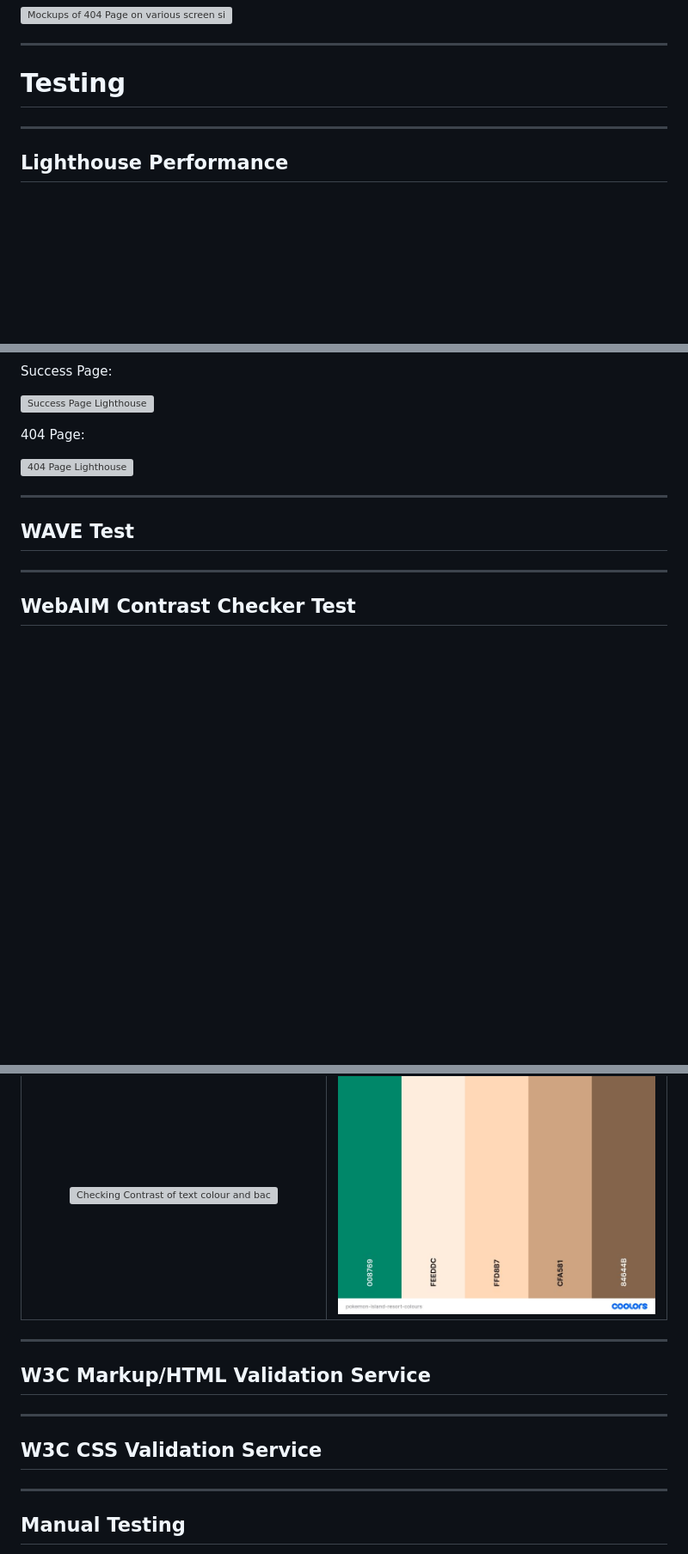
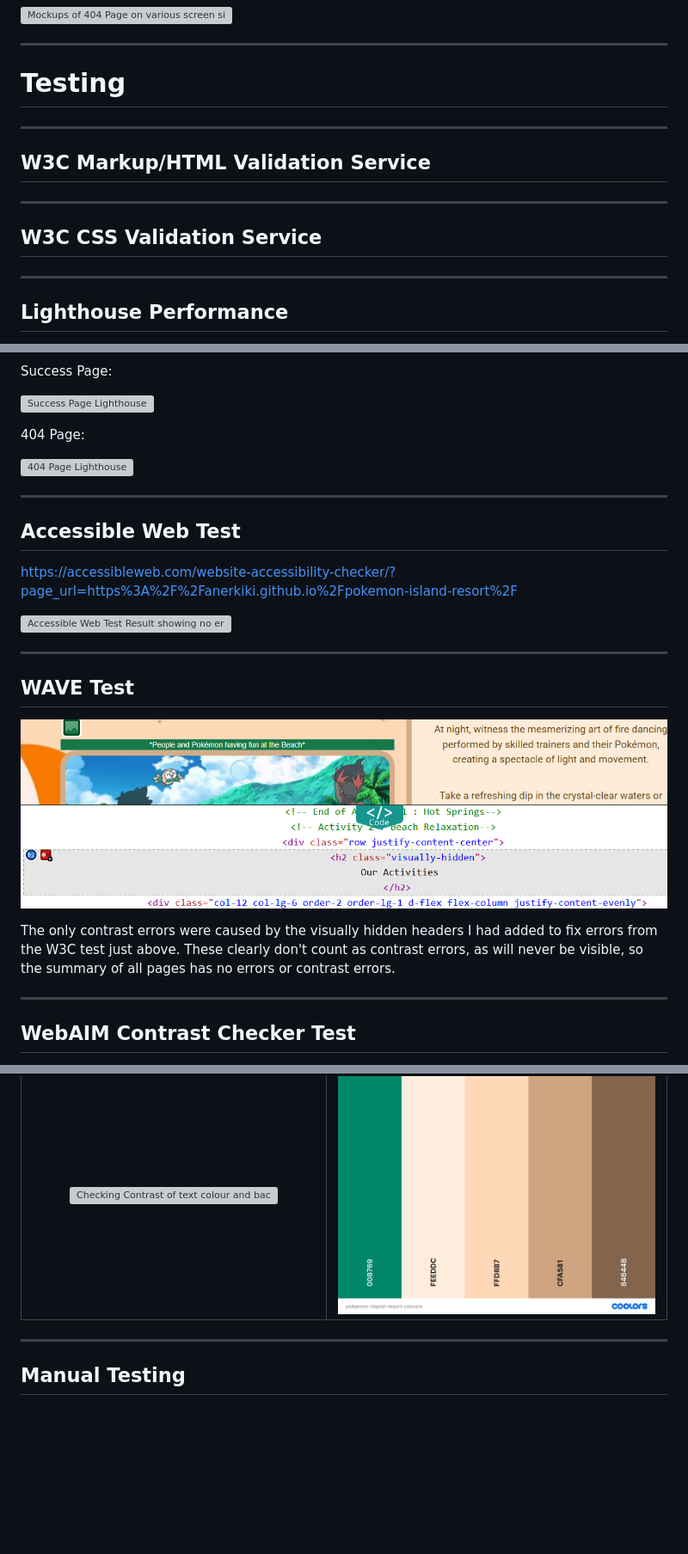
Before and after one commit to Anerkiki/pokemon-island-resort, a Markdown page: README.md, 3 parts joined by grey strips. Shown: that part at 86% size. Rendered like a GitHub page; pictures changed too: image.png (added); blank space fills up the shorter version; grey boxes are pictures that could not be loaded.

```diff
--- a/README.md
+++ b/README.md
@@ -450,6 +450,17 @@ Featuring:
 
 ---
 
+## W3C Markup/HTML Validation Service
+
+
+<!-- (Do I want to add readme too?) -->
+
+---
+
+## W3C CSS Validation Service
+
+---
+
 ## Lighthouse Performance
 
 When testing my website with Lighthouse, I encountered an issue, which I fixed (fixed scores below) which affected the 'Best Practices' score, as shown below:
@@ -484,7 +495,22 @@ Success Page:
 
 ---
 
+## Accessible Web Test
+
+https://accessibleweb.com/website-accessibility-checker/?page_url=https%3A%2F%2Fanerkiki.github.io%2Fpokemon-island-resort%2F
+
+![Accessible Web Test Result showing no errors](assets/images/readme/testing/test-accessibleweb.png)
+
+---
+
 ## WAVE Test
+
+
+
+
+![False Contrast Errors](image.png)
+
+The only contrast errors were caused by the visually hidden headers I had added to fix errors from the W3C test just above. These clearly don't count as contrast errors, as will never be visible, so the summary of all pages has no errors or contrast errors.
 
 ---
 
@@ -502,15 +528,6 @@ Below is an image of the new, slightly darker brown colour passing all of the te
 | Original text colour which didn't pass the AAA test: | Original Colour Pallet before testing: |
 | :---: | :---: |
 | ![Checking Contrast of text colour and background](assets/images/readme/testing/webaim-contrast-checker-fail.png) | ![Old Colour Pallet](assets/images/readme/colour-pallet-original.jpg) |
-
----
-
-## W3C Markup/HTML Validation Service
-<!-- (HTML and readme?) -->
-
----
-
-## W3C CSS Validation Service
 
 ---
 
```
Also changed, not shown: 2 other files.
